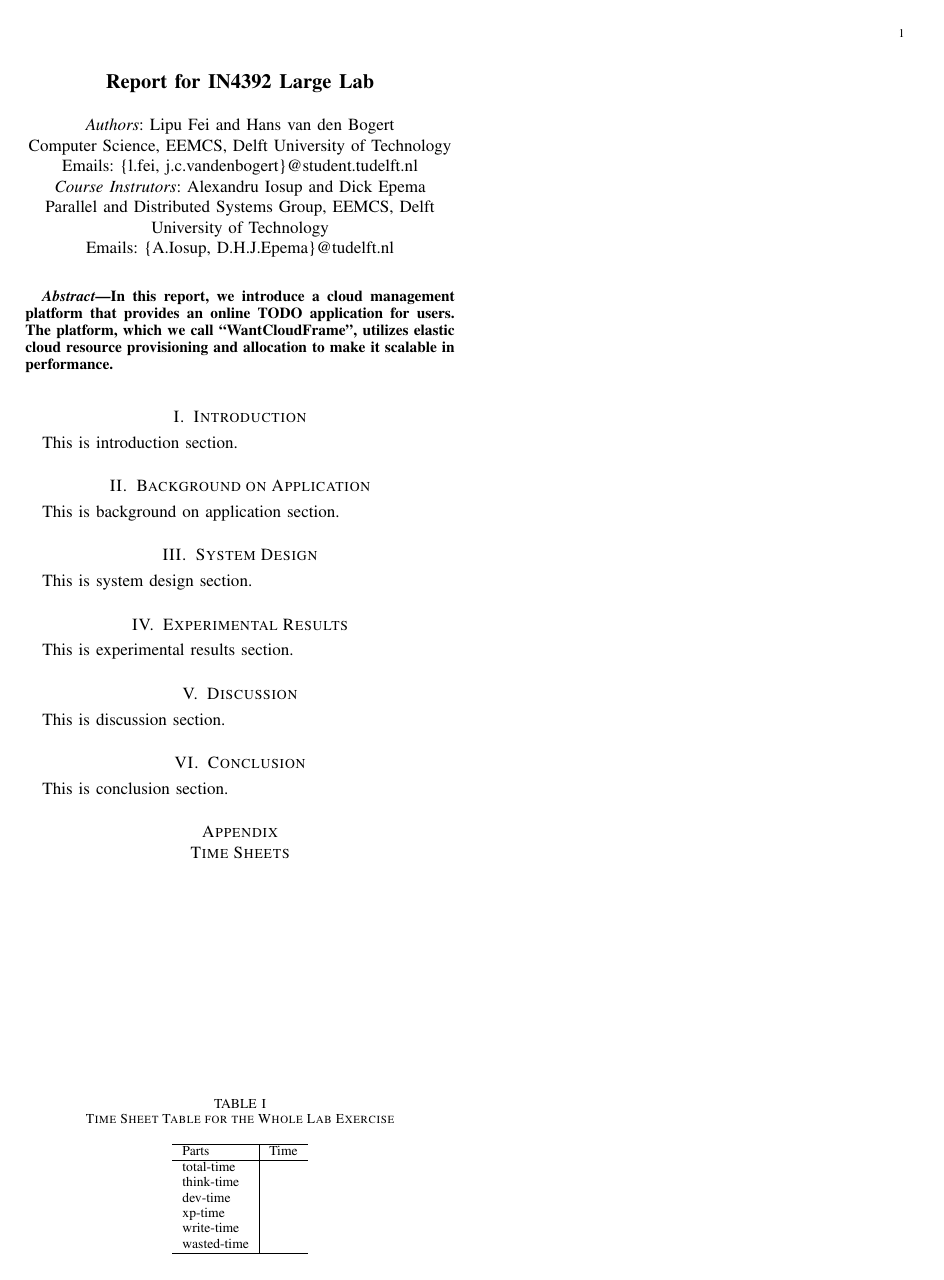
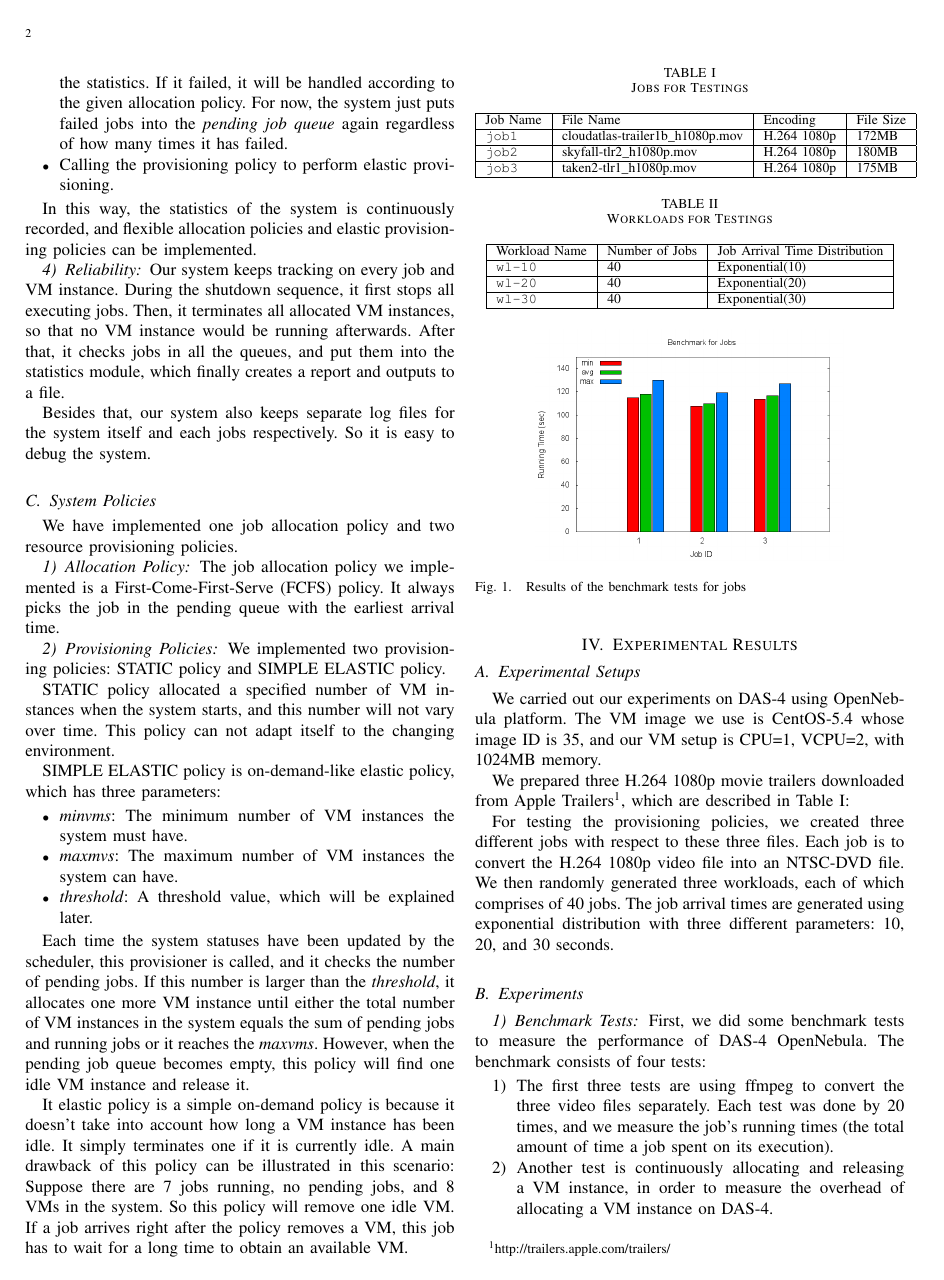
Before and after one commit to LipuFei/CloudAbility, a LaTeX paper (doc/Report/Report.tex, which reads doc/Report/experimental-results.tex): the whole page before the commit and page 2 of 4 after it. Compiled offline with pdfLaTeX.

Commit message:
Report Document updated, including System Design and Experiments.

```diff
--- a/doc/Report/Report.tex
+++ b/doc/Report/Report.tex
@@ -1,6 +1,7 @@
 \documentclass[10pt, a4paper, twoside, twocolumn, technote]{IEEEtran}
 \usepackage[utf8x]{inputenc}
 \usepackage[T1]{fontenc}
+\usepackage[pdftex]{graphicx}
 \usepackage{cite}
 
 % Document start
@@ -33,12 +34,10 @@ This is introduction section.
 This is background on application section.
 
 % Section 3 - System Design
-\section{System Design}
-This is system design section.
+\input{system-design.tex}
 
 % Section 4 - Experimental Results
-\section{Experimental Results}
-This is experimental results section.
+\input{experimental-results.tex}
 
 % Section 5 - Experimental Results
 \section{Discussion}
@@ -50,22 +49,6 @@ This is conclusion section.
 
 % Appendix A - Time Sheets
 \appendix[Time Sheets]
-\begin{table}
-\caption{Time Sheet Table for the Whole Lab Exercise}
-\centering
-\begin{tabular}{l|l}
-\hline
-Parts       & Time \\
-\hline
-total-time  & \\
-think-time  & \\
-dev-time    & \\
-xp-time     & \\
-write-time  & \\
-wasted-time & \\
-\hline
-\end{tabular}
-\end{table}
 
 % Bibliographies
 \bibliographystyle{IEEEtran}
--- /dev/null
+++ b/doc/Report/experimental-results.tex
@@ -0,0 +1,67 @@
+\section{Experimental Results}
+
+% ========================================
+% Experimental Setups Section
+% ========================================
+\subsection{Experimental Setups}
+We carried out our experiments on DAS-4 using OpenNebula platform. The VM image we use is CentOS-5.4 whose image ID is 35, and our VM setup is CPU=1, VCPU=2, with 1024MB memory.
+
+We prepared three H.264 1080p movie trailers downloaded from Apple Trailers\footnote{http://trailers.apple.com/trailers/}, which are described in Table \ref{table_joblist}:
+
+\begin{table}[!t]
+\caption{Jobs for Testings}
+\label{table_joblist}
+\centering
+\begin{tabular}{|l|l|l|l|}
+\hline
+Job Name & File Name & Encoding & File Size\\
+\hline
+\texttt{job1} & cloudatlas-trailer1b\_h1080p.mov & H.264 1080p & 172MB \\
+\hline
+\texttt{job2} & skyfall-tlr2\_h1080p.mov & H.264 1080p & 180MB \\
+\hline
+\texttt{job3} & taken2-tlr1\_h1080p.mov & H.264 1080p & 175MB \\
+\hline
+\end{tabular}
+\end{table}
+
+For testing the provisioning policies, we created three different jobs with respect to these three files. Each job is to convert the H.264 1080p video file into an NTSC-DVD file. We then randomly generated three workloads, each of which comprises of 40 jobs. The job arrival times are generated using exponential distribution with three different parameters: 10, 20, and 30 seconds.
+
+\begin{table}[!t]
+\caption{Workloads for Testings}
+\label{table_workloadlist}
+\centering
+\begin{tabular}{|l|l|l|}
+\hline
+Workload Name & Number of Jobs & Job Arrival Time Distribution \\
+\hline
+\texttt{wl-10} & 40 & Exponential(10) \\
+\hline
+\texttt{wl-20} & 40 & Exponential(20) \\
+\hline
+\texttt{wl-30} & 40 & Exponential(30) \\
+\hline
+\end{tabular}
+\end{table}
+
+
+% ========================================
+% Experiments
+% ========================================
+\subsection{Experiments}
+
+% ========================================
+% Benchmark Tests
+% ========================================
+\subsubsection{Benchmark Tests}
+First, we did some benchmark tests to measure the performance of DAS-4 OpenNebula. The benchmark consists of four tests:
+
+\begin{enumerate}
+\item The first three tests are using ffmpeg to convert the three video files separately. Each test was done by 20 times, and we measure the job's running times (the total amount of time a job spent on its execution).
+\item Another test is continuously allocating and releasing a VM instance, in order to measure the overhead of allocating a VM instance on DAS-4.
+\end{enumerate}
+
+\begin{figure}[!t]
+\centering
+\includegraphics[width=0.35\textwidth]{pictures/bench-jobs.png}
+\caption{Results of the benchmark tests for jobs}
```
Also changed, not shown: doc/Report/system-design.tex (added, +96 -0 lines), doc/Report/pictures/all-makespans.png (added), doc/Report/pictures/all-waittimes.png (added), doc/Report/pictures/bench-jobs.png (added), doc/Report/pictures/vm-util.png (added), doc/Report/pictures/vm-wasted.png (added), doc/Report/pictures/workload-runtime.png (added), doc/Report/experimental-results.tex (134 more changed lines).
